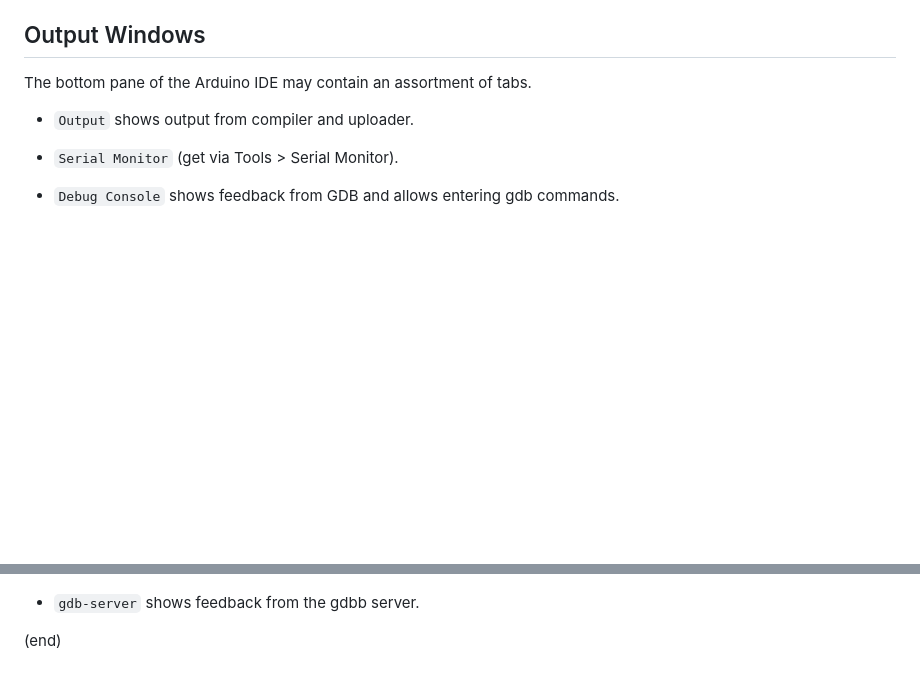
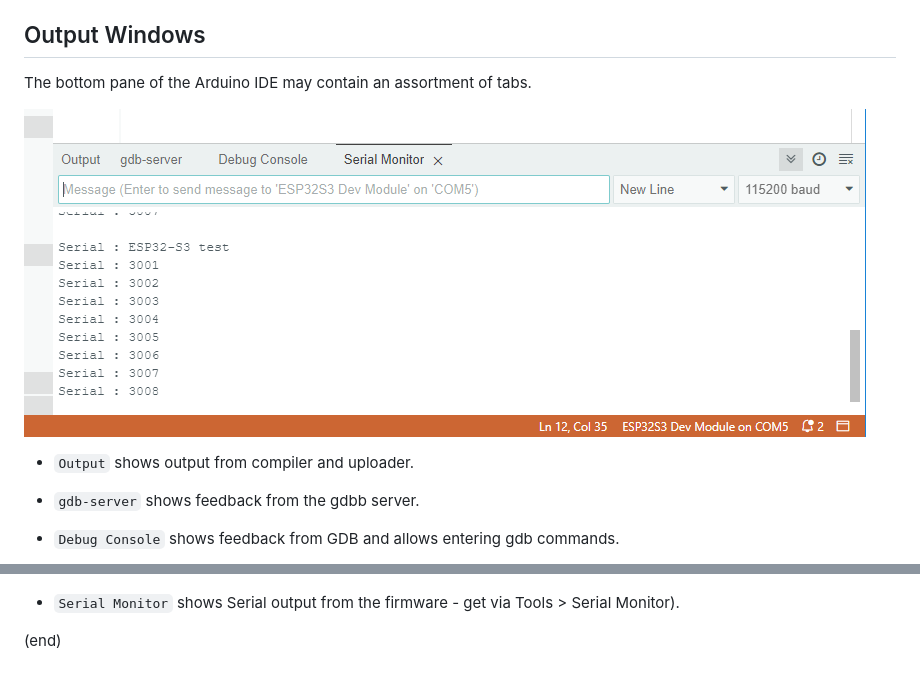
Before and after one commit to maarten-pennings/howto, a Markdown page: DebuggingESP32S3Arduino/DebuggingESP32S3Arduino.md, 2 parts joined by grey strips. Rendered like a GitHub page; pictures changed too: DebuggingESP32S3Arduino/bottompane.png (added); blank space fills up the shorter version.

Commit message:
bottom pane

```diff
--- a/DebuggingESP32S3Arduino/DebuggingESP32S3Arduino.md
+++ b/DebuggingESP32S3Arduino/DebuggingESP32S3Arduino.md
@@ -206,14 +206,16 @@ We will now try to debug the program.
 
 The bottom pane of the Arduino IDE may contain an assortment of tabs.
 
+![Bottom pane](bottompane.png)
+
 - `Output` shows output from compiler and uploader.
 
-- `Serial Monitor` (get via Tools > Serial Monitor).
+- `gdb-server` shows feedback from the gdbb server.
 
 - `Debug Console` shows feedback from GDB and allows entering gdb commands.
 
   ![Debug console](debugconsole.png)
 
-- `gdb-server` shows feedback from the gdbb server.
+- `Serial Monitor` shows Serial output from the firmware - get via Tools > Serial Monitor).
 
 (end)
```
